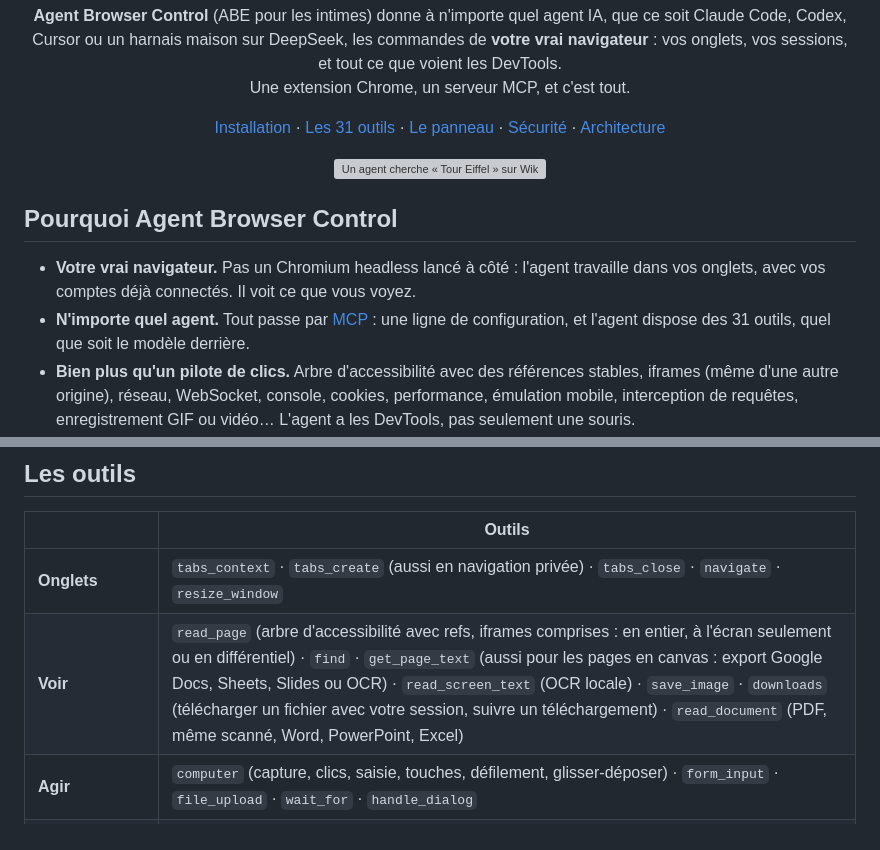
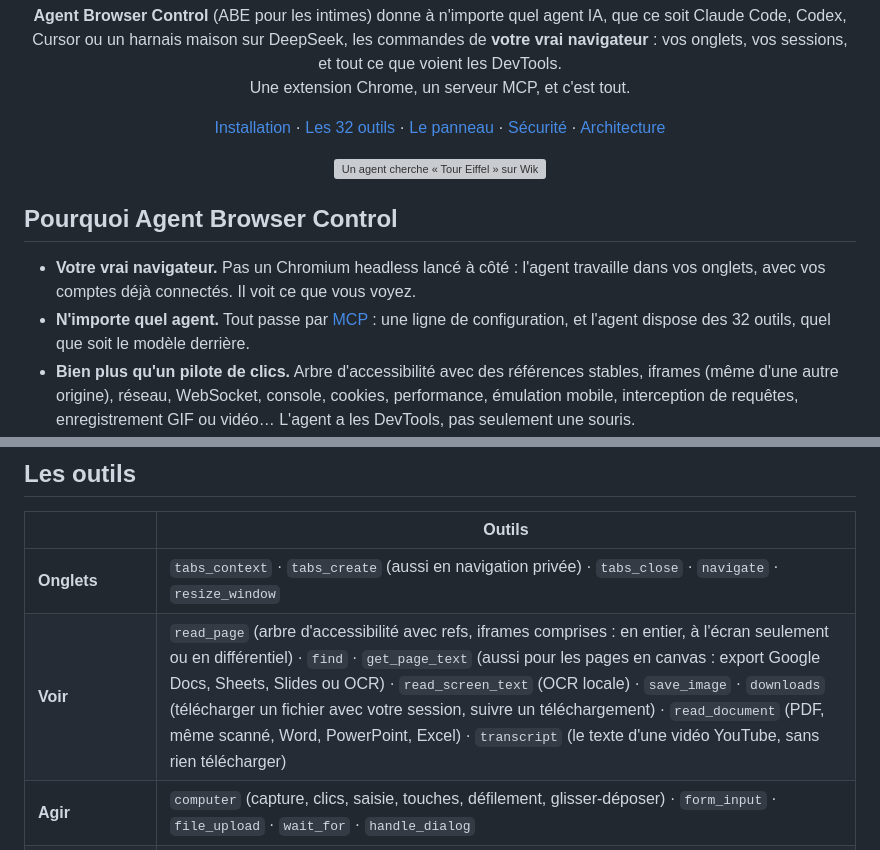
Before and after one commit to salmund/agent-browser-control, a Markdown page: README.md, 2 parts joined by grey strips. GitHub-like rendering; grey boxes are pictures that could not be loaded.

```diff
--- a/README.md
+++ b/README.md
@@ -15,7 +15,7 @@
 
 <p align="center">
   <a href="#installation">Installation</a> ·
-  <a href="#les-outils">Les 31 outils</a> ·
+  <a href="#les-outils">Les 32 outils</a> ·
   <a href="#le-panneau">Le panneau</a> ·
   <a href="#sécurité">Sécurité</a> ·
   <a href="#architecture">Architecture</a>
@@ -30,7 +30,7 @@
 - **Votre vrai navigateur.** Pas un Chromium headless lancé à côté : l'agent travaille dans vos onglets, avec vos
   comptes déjà connectés. Il voit ce que vous voyez.
 - **N'importe quel agent.** Tout passe par [MCP](https://modelcontextprotocol.io) : une ligne de configuration, et
-  l'agent dispose des 31 outils, quel que soit le modèle derrière.
+  l'agent dispose des 32 outils, quel que soit le modèle derrière.
 - **Bien plus qu'un pilote de clics.** Arbre d'accessibilité avec des références stables, iframes (même d'une autre
   origine), réseau, WebSocket, console, cookies, performance, émulation mobile, interception de requêtes,
   enregistrement GIF ou vidéo… L'agent a les DevTools, pas seulement une souris.
@@ -95,7 +95,7 @@ groupe d'onglets, est celui qu'annonce le client MCP ; `--agent-name mon-agent`
 | | Outils |
 |---|---|
 | **Onglets** | `tabs_context` · `tabs_create` (aussi en navigation privée) · `tabs_close` · `navigate` · `resize_window` |
-| **Voir** | `read_page` (arbre d'accessibilité avec refs, iframes comprises : en entier, à l'écran seulement ou en différentiel) · `find` · `get_page_text` (aussi pour les pages en canvas : export Google Docs, Sheets, Slides ou OCR) · `read_screen_text` (OCR locale) · `save_image` · `downloads` (télécharger un fichier avec votre session, suivre un téléchargement) · `read_document` (PDF, même scanné, Word, PowerPoint, Excel) |
+| **Voir** | `read_page` (arbre d'accessibilité avec refs, iframes comprises : en entier, à l'écran seulement ou en différentiel) · `find` · `get_page_text` (aussi pour les pages en canvas : export Google Docs, Sheets, Slides ou OCR) · `read_screen_text` (OCR locale) · `save_image` · `downloads` (télécharger un fichier avec votre session, suivre un téléchargement) · `read_document` (PDF, même scanné, Word, PowerPoint, Excel) · `transcript` (le texte d'une vidéo YouTube, sans rien télécharger) |
 | **Agir** | `computer` (capture, clics, saisie, touches, défilement, glisser-déposer) · `form_input` · `file_upload` · `wait_for` · `handle_dialog` |
 | **DevTools** | `javascript` · `read_console_messages` · `read_network_requests` · `network_get_body` · `network_intercept` · `read_websocket_messages` · `http_request` · `storage` · `performance_metrics` · `emulate` · `pdf` |
 | **Enregistrer, automatiser** | `gif_creator` (GIF haute qualité ou vidéo WebM) · `browser_script` · `download_media` (vidéo, audio ou sous-titres d'une page, avec yt-dlp) |
```
Also changed, not shown: README.en.md (+3 -3 lines), docs/assets/banner.en.png, docs/assets/banner.png, docs/assets/social-preview.png, 7 other files.
